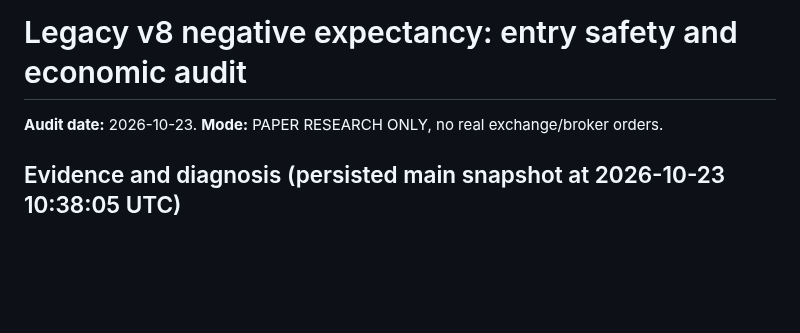
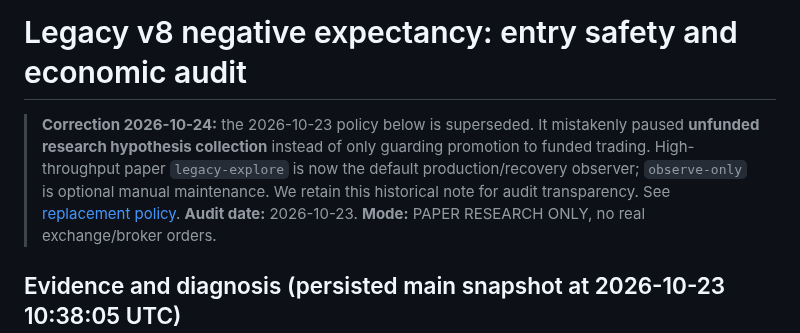
Before and after one commit to 0xzein-eth/crypto-strategy-lab, a Markdown page: docs/V8_NEGATIVE_EDGE_SAFETY_20261023.md, the part around the change. Drawn GitHub-style; blank space fills up the shorter version.

Commit message:
docs: correct research volume policy and mark previous freeze superseded

```diff
--- a/docs/V8_NEGATIVE_EDGE_SAFETY_20261023.md
+++ b/docs/V8_NEGATIVE_EDGE_SAFETY_20261023.md
@@ -1,4 +1,6 @@
 # Legacy v8 negative expectancy: entry safety and economic audit
+
+> **Correction 2026-10-24:** the 2026-10-23 policy below is superseded. It mistakenly paused **unfunded research hypothesis collection** instead of only guarding promotion to funded trading. High-throughput paper `legacy-explore` is now the default production/recovery observer; `observe-only` is optional manual maintenance. We retain this historical note for audit transparency. See [replacement policy](HIGH_THROUGHPUT_RESEARCH_20261024.md).
 **Audit date:** 2026-10-23. **Mode:** PAPER RESEARCH ONLY, no real exchange/broker orders.
 
 ## Evidence and diagnosis (persisted main snapshot at 2026-10-23 10:38:05 UTC)
```
